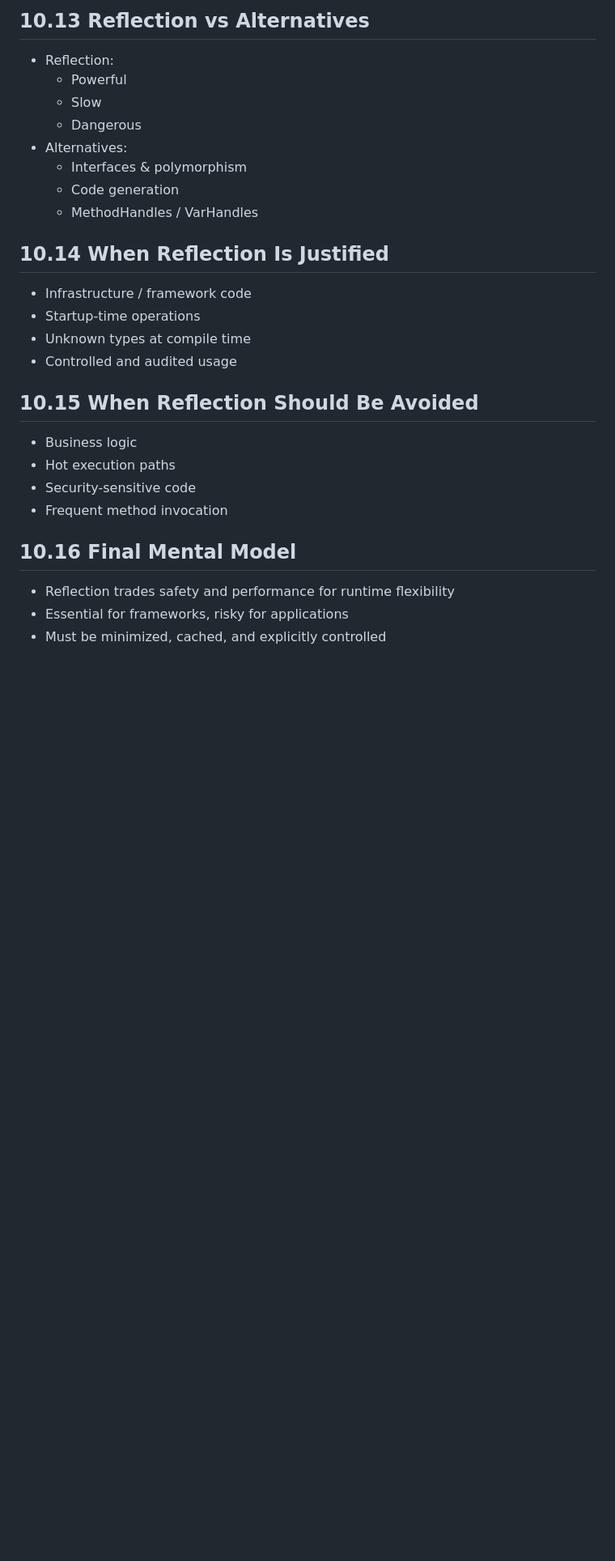
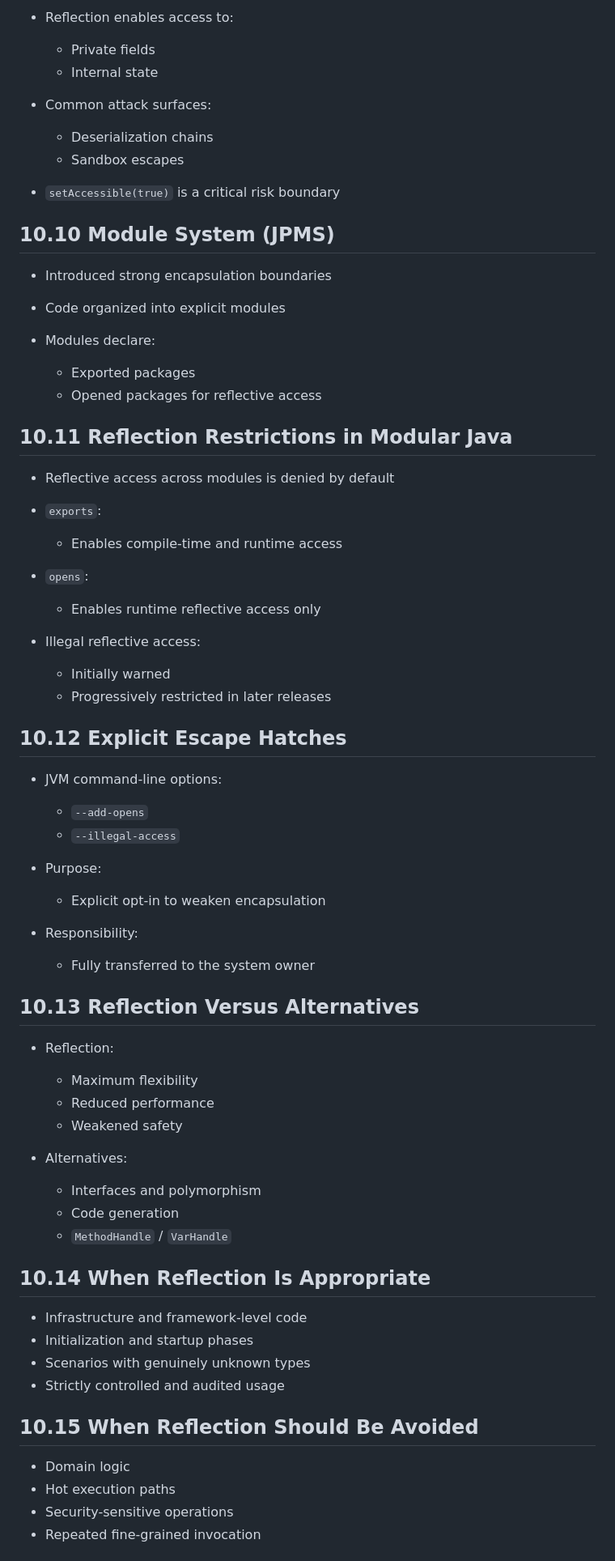
Before and after one commit to unikdahal/my-personal-notes, a Markdown page: 02-Languages/Java/10_java_reflection_internals.md, the part around one of its changes. Shown at 81% size. Drawn GitHub-style; blank space fills up the shorter version.

```diff
--- a/02-Languages/Java/10_java_reflection_internals.md
+++ b/02-Languages/Java/10_java_reflection_internals.md
@@ -118,28 +127,74 @@ tags:
 
-## 10.13 Reflection vs Alternatives
-- Reflection:
-  - Powerful
-  - Slow
-  - Dangerous
-- Alternatives:
-  - Interfaces & polymorphism
-  - Code generation
-  - MethodHandles / VarHandles
+* Reflection enables access to:
 
-## 10.14 When Reflection Is Justified
-- Infrastructure / framework code
-- Startup-time operations
-- Unknown types at compile time
-- Controlled and audited usage
+  * Private fields
+  * Internal state
+* Common attack surfaces:
+
+  * Deserialization chains
+  * Sandbox escapes
+* `setAccessible(true)` is a critical risk boundary
+
+## 10.10 Module System (JPMS)
+
+* Introduced strong encapsulation boundaries
+* Code organized into explicit modules
+* Modules declare:
+
+  * Exported packages
+  * Opened packages for reflective access
+
+## 10.11 Reflection Restrictions in Modular Java
+
+* Reflective access across modules is denied by default
+* `exports`:
+
+  * Enables compile-time and runtime access
+* `opens`:
+
+  * Enables runtime reflective access only
+* Illegal reflective access:
+
+  * Initially warned
+  * Progressively restricted in later releases
+
+## 10.12 Explicit Escape Hatches
+
+* JVM command-line options:
+
+  * `--add-opens`
+  * `--illegal-access`
+* Purpose:
+
+  * Explicit opt-in to weaken encapsulation
+* Responsibility:
+
+  * Fully transferred to the system owner
+
+## 10.13 Reflection Versus Alternatives
+
+* Reflection:
+
+  * Maximum flexibility
+  * Reduced performance
+  * Weakened safety
+* Alternatives:
+
+  * Interfaces and polymorphism
+  * Code generation
+  * `MethodHandle` / `VarHandle`
+
+## 10.14 When Reflection Is Appropriate
+
+* Infrastructure and framework-level code
+* Initialization and startup phases
+* Scenarios with genuinely unknown types
+* Strictly controlled and audited usage
 
 ## 10.15 When Reflection Should Be Avoided
-- Business logic
-- Hot execution paths
-- Security-sensitive code
-- Frequent method invocation
 
-## 10.16 Final Mental Model
-- Reflection trades safety and performance for runtime flexibility
-- Essential for frameworks, risky for applications
-- Must be minimized, cached, and explicitly controlled
+* Domain logic
+* Hot execution paths
+* Security-sensitive operations
+* Repeated fine-grained invocation
 
```
Also changed, not shown: other parts of 02-Languages/Java/10_java_reflection_internals.md (+111 -95 lines), 02-Languages/Java/09_java_generics_type_erasure.md (+136 -111 lines).
